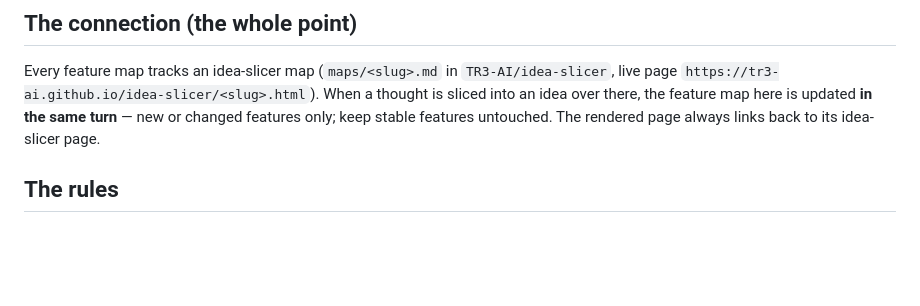
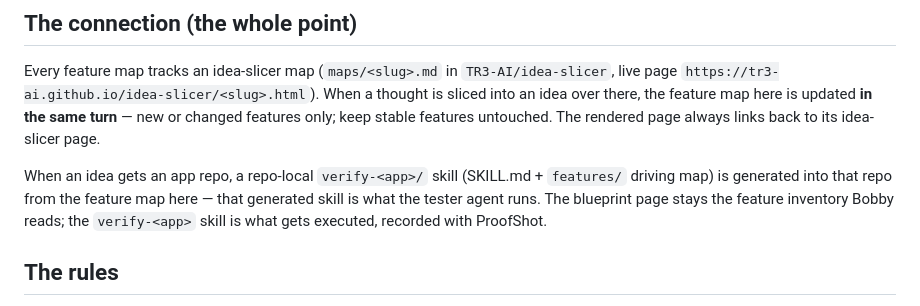
Before and after one commit to TR3-AI/feature-map, a Markdown page: AGENTS.md, the part around the change. Rendered like a GitHub page; blank space fills up the shorter version.

Commit message:
AGENTS.md: verify-<app> generated-skill connection

```diff
--- a/AGENTS.md
+++ b/AGENTS.md
@@ -12,6 +12,8 @@ This repo runs **feature-map**: stage 2 of idea-slicer. `maps/<slug>.md` files a
 ## The connection (the whole point)
 
 Every feature map tracks an idea-slicer map (`maps/<slug>.md` in `TR3-AI/idea-slicer`, live page `https://tr3-ai.github.io/idea-slicer/<slug>.html`). When a thought is sliced into an idea over there, the feature map here is updated **in the same turn** — new or changed features only; keep stable features untouched. The rendered page always links back to its idea-slicer page.
+
+When an idea gets an app repo, a repo-local `verify-<app>/` skill (SKILL.md + `features/` driving map) is generated into that repo from the feature map here — that generated skill is what the tester agent runs. The blueprint page stays the feature inventory Bobby reads; the `verify-<app>` skill is what gets executed, recorded with ProofShot.
 
 ## The rules
 
```
